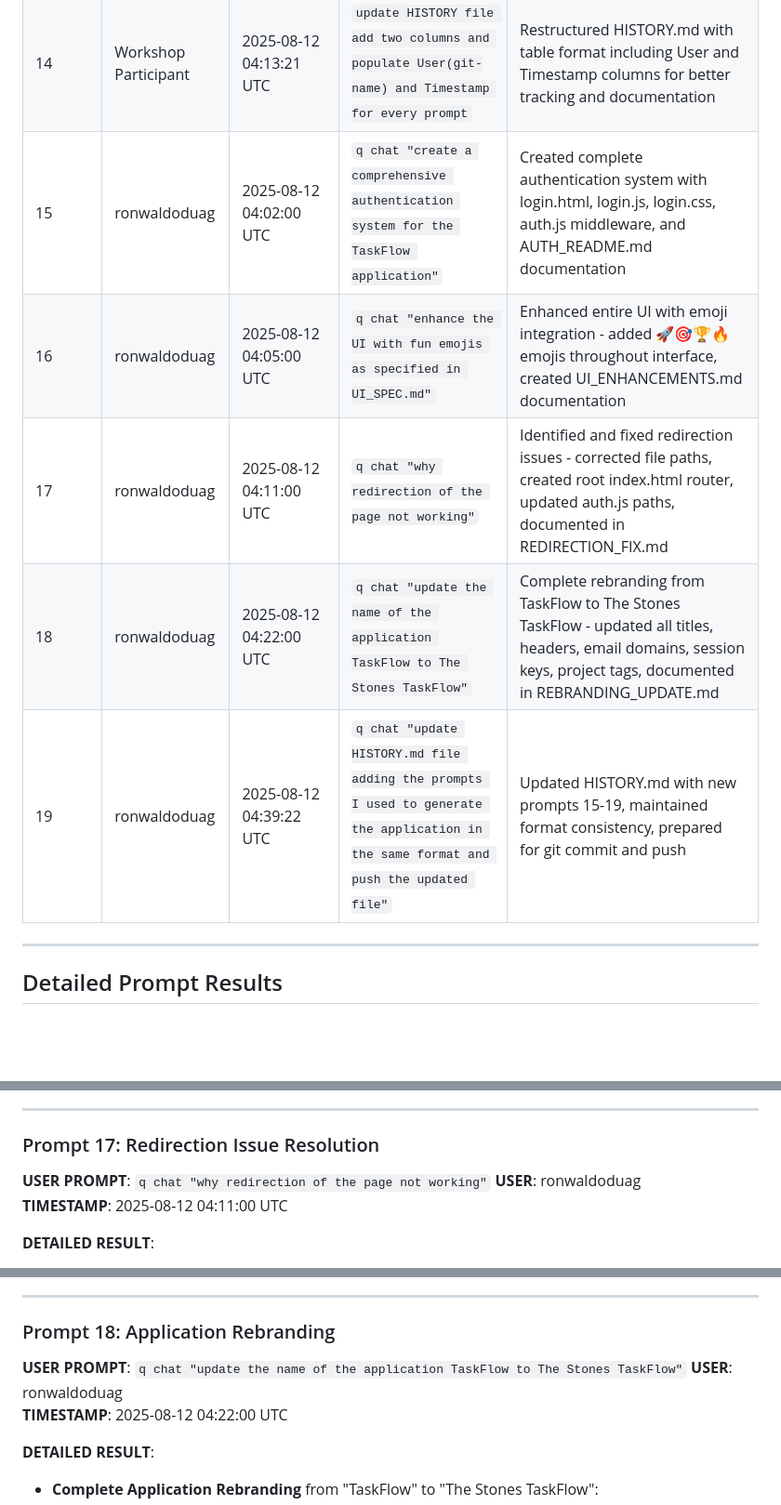
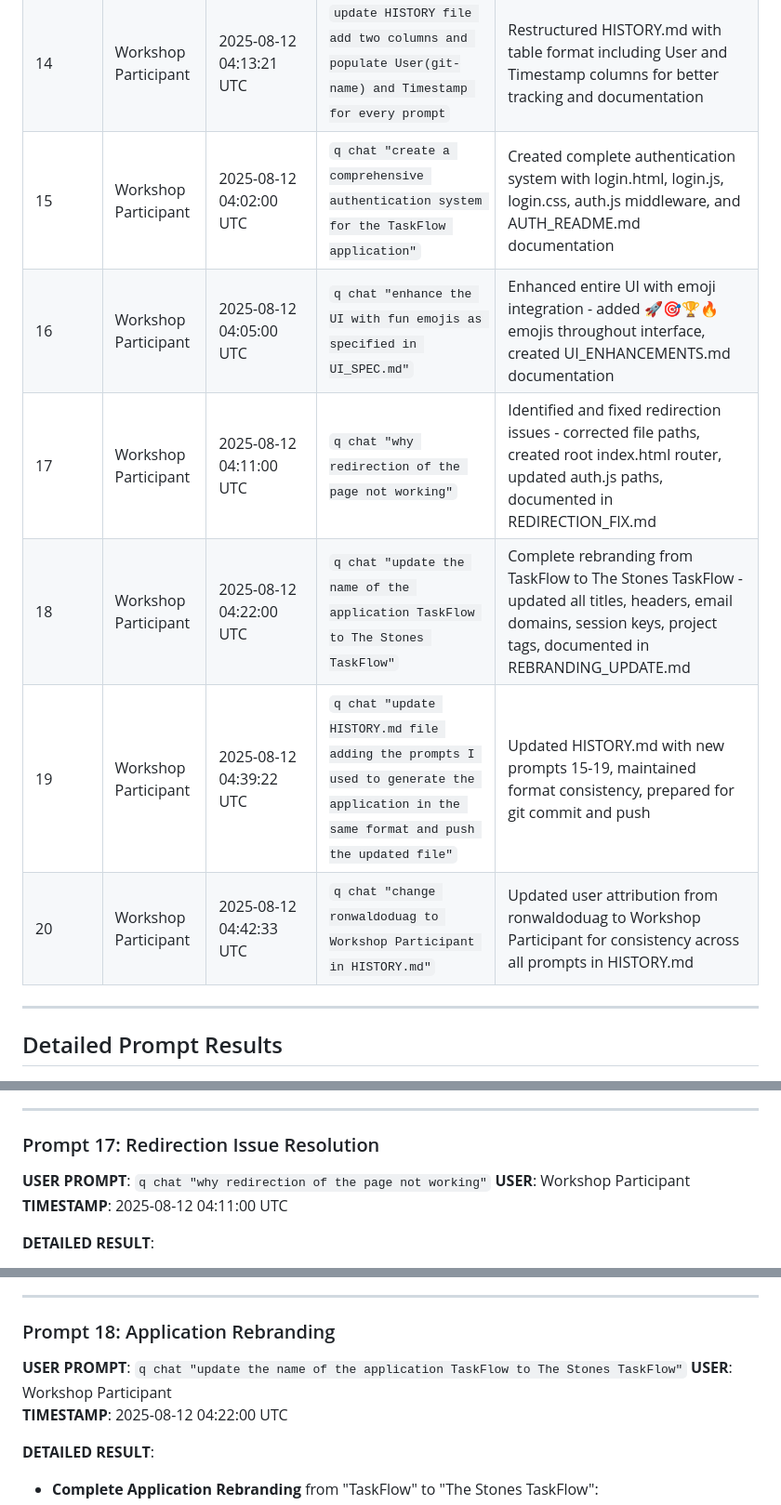
Before and after one commit to Swathi1514/Task_Delegation, a Markdown page: HISTORY.md, 3 parts joined by grey strips. Shown at 93% size. Rendered like a GitHub page; blank space fills up the shorter version.

```diff
--- a/HISTORY.md
+++ b/HISTORY.md
@@ -22,11 +22,12 @@
 | 12 | Workshop Participant | 2025-08-12 04:09:39 UTC | `can you create HISTORY file capturing the prompts I used to generate the application and push the file. Format : <My prompt , RESULT >` | Created and pushed comprehensive HISTORY.md file documenting all development prompts with detailed results |
 | 13 | Workshop Participant | 2025-08-12 04:13:21 UTC | `please delete first 4 prompts` | Updated HISTORY.md by removing first 4 basic prompts and renumbering remaining development-focused prompts |
 | 14 | Workshop Participant | 2025-08-12 04:13:21 UTC | `update HISTORY file add two columns and populate User(git-name) and Timestamp for every prompt` | Restructured HISTORY.md with table format including User and Timestamp columns for better tracking and documentation |
-| 15 | ronwaldoduag | 2025-08-12 04:02:00 UTC | `q chat "create a comprehensive authentication system for the TaskFlow application"` | Created complete authentication system with login.html, login.js, login.css, auth.js middleware, and AUTH_README.md documentation |
-| 16 | ronwaldoduag | 2025-08-12 04:05:00 UTC | `q chat "enhance the UI with fun emojis as specified in UI_SPEC.md"` | Enhanced entire UI with emoji integration - added 🚀🎯🏆🔥 emojis throughout interface, created UI_ENHANCEMENTS.md documentation |
-| 17 | ronwaldoduag | 2025-08-12 04:11:00 UTC | `q chat "why redirection of the page not working"` | Identified and fixed redirection issues - corrected file paths, created root index.html router, updated auth.js paths, documented in REDIRECTION_FIX.md |
-| 18 | ronwaldoduag | 2025-08-12 04:22:00 UTC | `q chat "update the name of the application TaskFlow to The Stones TaskFlow"` | Complete rebranding from TaskFlow to The Stones TaskFlow - updated all titles, headers, email domains, session keys, project tags, documented in REBRANDING_UPDATE.md |
-| 19 | ronwaldoduag | 2025-08-12 04:39:22 UTC | `q chat "update HISTORY.md file adding the prompts I used to generate the application in the same format and push the updated file"` | Updated HISTORY.md with new prompts 15-19, maintained format consistency, prepared for git commit and push |
+| 15 | Workshop Participant | 2025-08-12 04:02:00 UTC | `q chat "create a comprehensive authentication system for the TaskFlow application"` | Created complete authentication system with login.html, login.js, login.css, auth.js middleware, and AUTH_README.md documentation |
+| 16 | Workshop Participant | 2025-08-12 04:05:00 UTC | `q chat "enhance the UI with fun emojis as specified in UI_SPEC.md"` | Enhanced entire UI with emoji integration - added 🚀🎯🏆🔥 emojis throughout interface, created UI_ENHANCEMENTS.md documentation |
+| 17 | Workshop Participant | 2025-08-12 04:11:00 UTC | `q chat "why redirection of the page not working"` | Identified and fixed redirection issues - corrected file paths, created root index.html router, updated auth.js paths, documented in REDIRECTION_FIX.md |
+| 18 | Workshop Participant | 2025-08-12 04:22:00 UTC | `q chat "update the name of the application TaskFlow to The Stones TaskFlow"` | Complete rebranding from TaskFlow to The Stones TaskFlow - updated all titles, headers, email domains, session keys, project tags, documented in REBRANDING_UPDATE.md |
+| 19 | Workshop Participant | 2025-08-12 04:39:22 UTC | `q chat "update HISTORY.md file adding the prompts I used to generate the application in the same format and push the updated file"` | Updated HISTORY.md with new prompts 15-19, maintained format consistency, prepared for git commit and push |
+| 20 | Workshop Participant | 2025-08-12 04:42:33 UTC | `q chat "change ronwaldoduag to Workshop Participant in HISTORY.md"` | Updated user attribution from ronwaldoduag to Workshop Participant for consistency across all prompts in HISTORY.md |
 
 ---
 
@@ -518,7 +519,7 @@
 
 ### Prompt 17: Redirection Issue Resolution
 **USER PROMPT**: `q chat "why redirection of the page not working"`
-**USER**: ronwaldoduag
+**USER**: Workshop Participant
 **TIMESTAMP**: 2025-08-12 04:11:00 UTC
 
 **DETAILED RESULT**:
@@ -574,7 +575,7 @@
 
 ### Prompt 18: Application Rebranding
 **USER PROMPT**: `q chat "update the name of the application TaskFlow to The Stones TaskFlow"`
-**USER**: ronwaldoduag
+**USER**: Workshop Participant
 **TIMESTAMP**: 2025-08-12 04:22:00 UTC
 
 **DETAILED RESULT**:
```
Also changed, not shown: other parts of HISTORY.md (+33 -6 lines).
